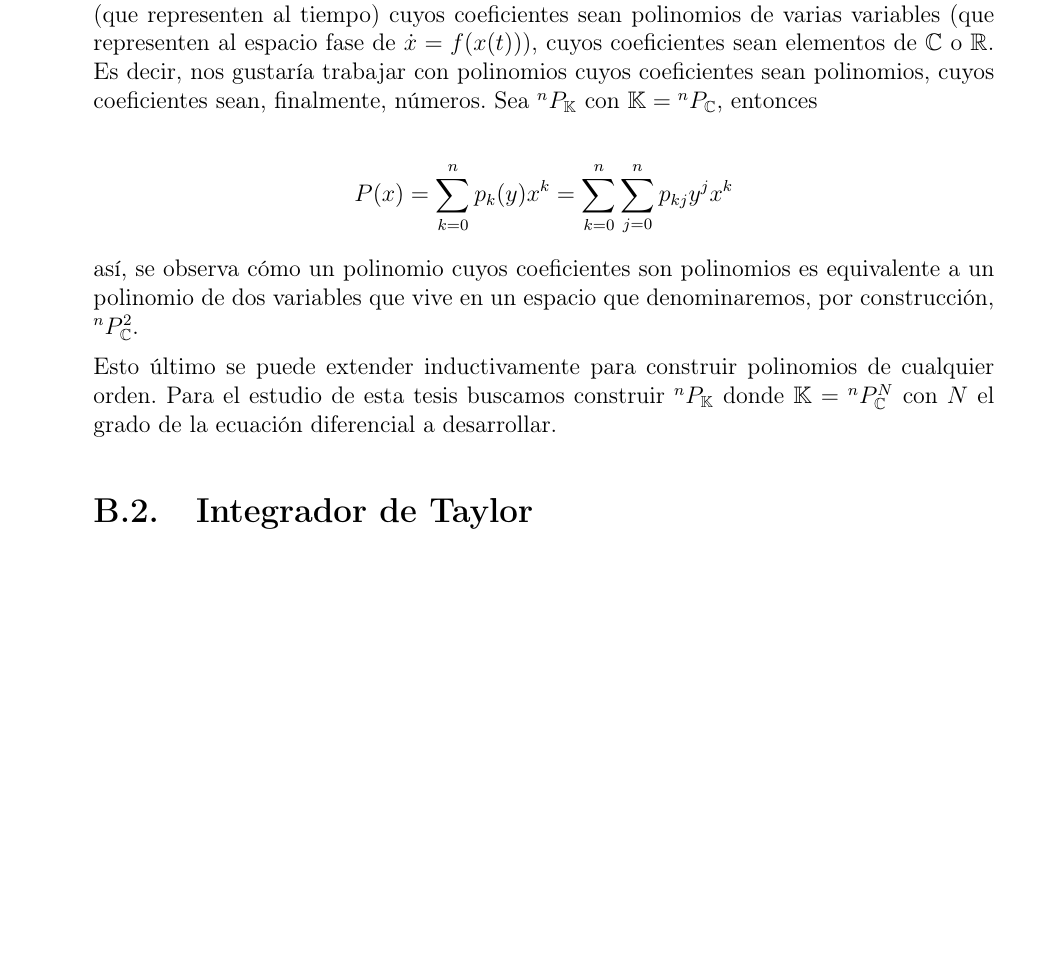
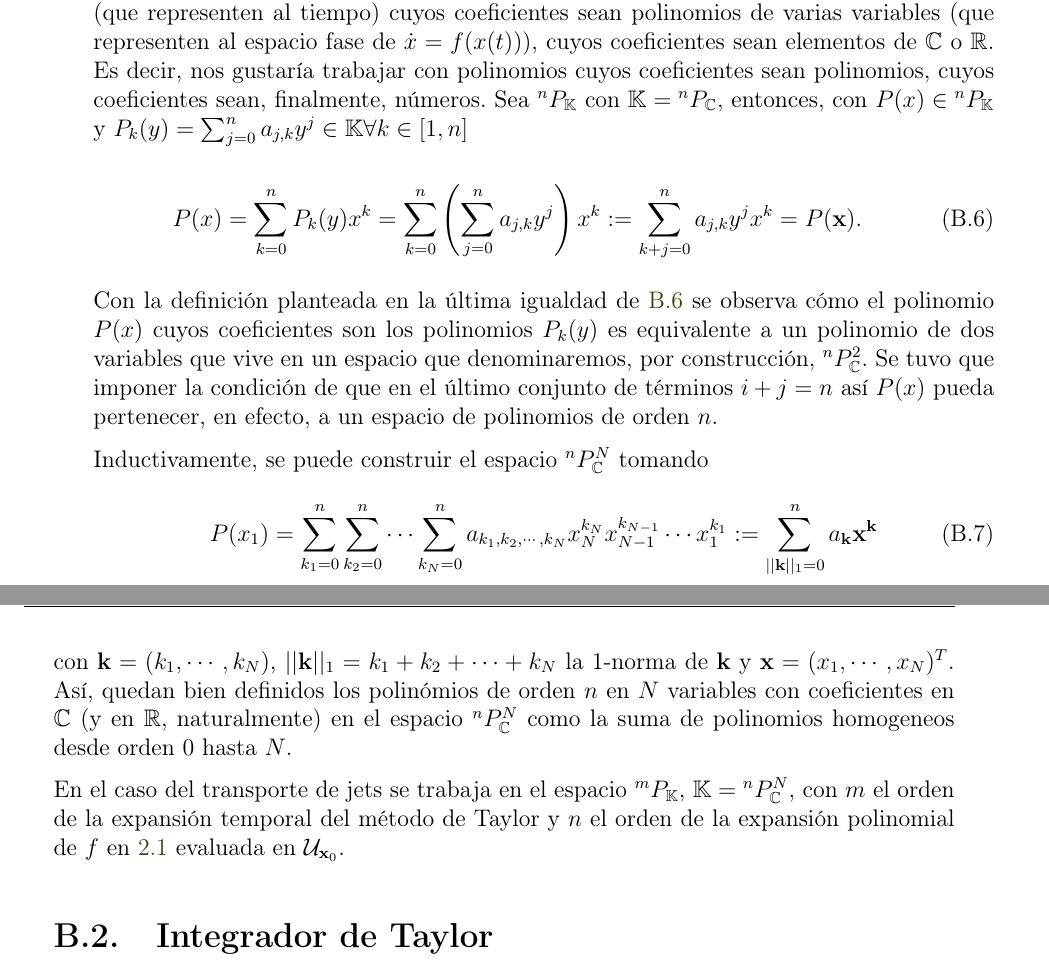
Before and after one commit to blas-ko/tesis_fisica_licenciatura, a LaTeX thesis (_Jet Transport/tesis.tex, which reads _Jet Transport/Chapters/algebraPoli.tex): part of page 35 of 39 before the commit and two parts of pages 35 and 36 of 41 after it, the two joined at a grey line, cut so that both start at the same text, the shorter picture padded with empty space. Compiled offline with pdfLaTeX.

Commit message:
Showed that pkn{N} is a natural extension of pkn{1} in the polynomial algebra.

```diff
--- a/_Jet Transport/Chapters/algebraPoli.tex
+++ b/_Jet Transport/Chapters/algebraPoli.tex
@@ -220,15 +220,26 @@ Con el mismo espíritu, inspirados por el artículo de Haro ~\cite{Haro2009} pod
 %		- Maybe I can make just a few and then cite "Haro"... in the spirit of Haro, other functions will be defined as ---
 
 Fantástico, $^nP_{\mathbb{C}}$ y $^nP_{\mathbb{R}}$ son campos y tenemos ya varias operaciones definidas sobre $\pk$, pero la motivación del desarrollo de este álgebra es hacer polinomios de una variable (que representen al tiempo) cuyos coeficientes sean polinomios de varias variables (que representen al espacio fase de $\dot{x} = f(x(t))$), cuyos coeficientes sean elementos de $\mathbb{C}$ o $\mathbb{R}$. Es decir, nos gustaría trabajar con polinomios cuyos coeficientes sean polinomios, cuyos coeficientes sean, finalmente, números.
-Sea  $\pk$ con $\mathbb{K} = {{^{n}P_{\mathbb{C}}}}$, entonces
+Sea  $\pk$ con $\mathbb{K} = {{^{n}P_{\mathbb{C}}}}$, entonces, con $P(x) \in \pk$ y $P_k(y) = \sum_{j=0}^n a_{j,k}y^j \in \mathbb{K} \forall k \in [1,n]$
 
-\begin{align*}
- P(x) = \polk{p_k(y)} = \polk{\sum_{j=0}^n p_{kj} y^j}
-\end{align*}
+\begin{equation}
+ P(x) =  \polk{P_k(y)} = \polk{\left( \sum_{j=0}^n a_{j,k} y^j \right)} := \sum_{k+j=0}^n a_{j,k} y^j x^k = P(\mathbf{x}).
+\label{eq:pkn2}
+\end{equation}
 
-así, se observa cómo un polinomio cuyos coeficientes son polinomios es equivalente a un polinomio de dos variables que vive en un espacio que denominaremos, por construcción, $\pkn{2}$.
+Con la definición planteada en la última igualdad de \ref{eq:pkn2} se observa cómo el polinomio $P(x)$ cuyos coeficientes son los polinomios $P_k(y)$ es equivalente a un polinomio de dos variables que vive en un espacio que denominaremos, por construcción, $\pkn{2}$. Se tuvo que imponer la condición de que en el último conjunto de términos $i+j = n$ así $P(x)$  pueda pertenecer, en efecto, a un espacio de polinomios de orden $n$.
 
-Esto último se puede extender inductivamente para construir polinomios de cualquier orden. Para el estudio de esta tesis buscamos construir $\pk$ donde $\mathbb{K} = \pkn{N}$ con $N$ el grado de la ecuación diferencial a desarrollar.
+Inductivamente, se puede construir el espacio $\pkn{N}$ tomando
+\begin{align}
+ P(x_1) = \sum_{k_{1}=0}^n\sum_{k_2=0}^n\cdots\sum_{k_N=0}^n a_{k_{1},k_{2},\cdots,k_{N}}x_N^{k_{N}}x_{N-1}^{k_{N-1}} \cdots x_1^{k_{1}} := \sum_{||\mathbf{k}||_{1}=0}^n a_{\mathbf{k}}\mathbf{x}^{\mathbf{k}}
+\label{eq:pknN}
+\end{align}
+
+con $\mathbf{k} = (k_1,\cdots,k_N)$, $||\mathbf{k}||_1 = k_1+k_2+\cdots+k_N$ la 1-norma de $\mathbf{k}$ y $\mathbf{x} = (x_1,\cdots,x_N)^T$. Así, quedan bien definidos los polinómios de orden $n$ en $N$ variables con coeficientes en $\mathbb{C}$ (y en $\mathbb{R}$, naturalmente) en el espacio $\pkn{N}$ como la suma de polinomios homogeneos desde orden $0$ hasta $N$.
+
+%%Con esto contruido, se puede hablar de los Taylors anidados de manera muy natural, que nacen de NO truncar a orden n el espacio; notar que los espacios $\pk$ con $\mathbb{K} = {{^{n}P_{\mathbb{C}}}}$ y $\pkn{2}$ son escencialmente distintos ya que no son del mismo orden...
+
+En el caso del transporte de jets se trabaja en el espacio ${^{m}P_{\mathbb{K}}}$, $\mathbb{K} = \pkn{N}$, con $m$ el orden de la expansión temporal del método de Taylor y $n$ el orden de la expansión polinomial de $f$ en \ref{eq:ode} evaluada en $\U_{\xo}$.
 
 \section{Integrador de Taylor}
 
```
